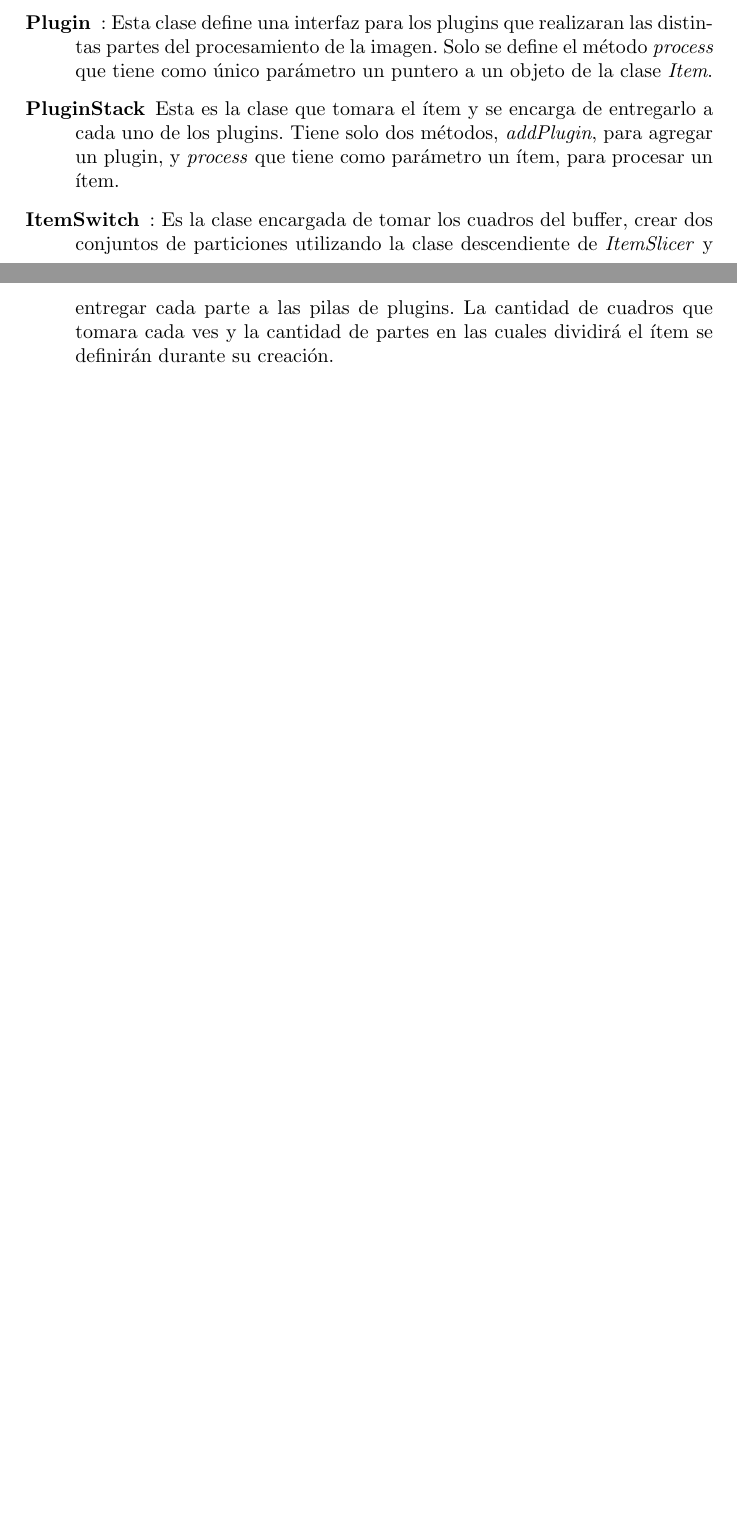
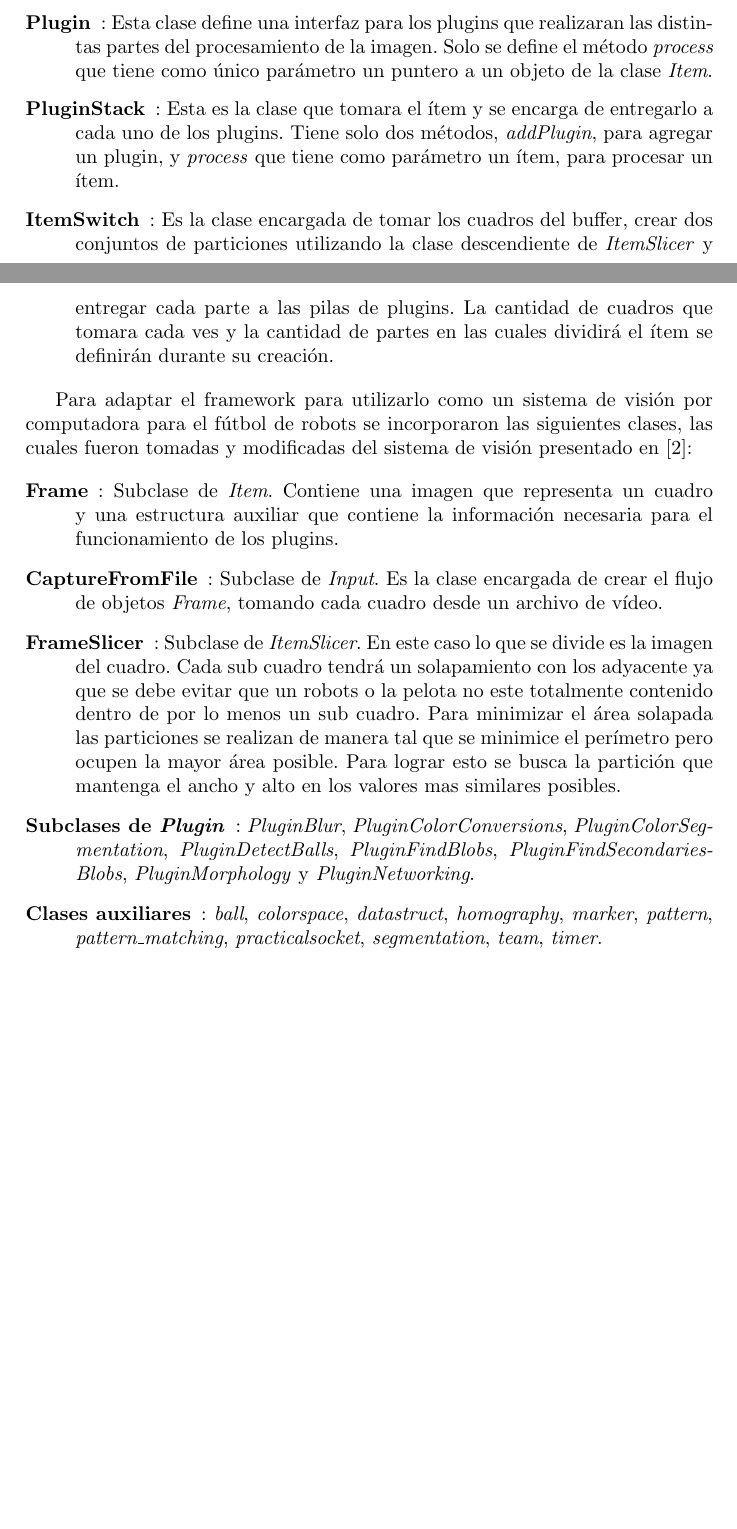
Before and after one commit to dracometallium/tesis-lic2, a LaTeX thesis (tesis.tex, which reads tex/framework.tex): two parts of pages 5 and 6 of 7, joined at a grey line, cut so that both start at the same text, the shorter picture padded with empty space. Compiled offline with pdfLaTeX.

Commit message:
Continuo trabajo en framework.txt

```diff
--- a/tex/framework.tex
+++ b/tex/framework.tex
@@ -48,7 +48,7 @@ Las clases del framework básico son las siguientes:
 	método \emph{process} que tiene como único parámetro un puntero a un
 	objeto de la clase \emph{Item}.
 
-\item[PluginStack] Esta es la clase que tomara el ítem y se encarga de
+\item[PluginStack]: Esta es la clase que tomara el ítem y se encarga de
 	entregarlo a cada uno de los plugins. Tiene solo dos métodos,
 	\emph{addPlugin}, para agregar un plugin, y \emph{process} que tiene
 	como parámetro un ítem, para procesar un ítem.
@@ -60,3 +60,41 @@ Las clases del framework básico son las siguientes:
 	cuales dividirá el ítem se definirán durante su creación.
 
 \end{description}
+
+Para adaptar el framework para utilizarlo como un sistema de visión por
+computadora para el fútbol de robots se incorporaron las siguientes clases, las
+cuales fueron tomadas y modificadas del sistema de visión presentado en
+\cite{torres2014}:
+
+
+\begin{description}
+
+\item[Frame]: Subclase de \emph{Item}. Contiene una imagen que representa un
+	cuadro y una estructura auxiliar que contiene la información necesaria
+	para el funcionamiento de los plugins.
+
+\item[CaptureFromFile]: Subclase de \emph{Input}. Es la clase encargada de crear
+	el flujo de objetos \emph{Frame}, tomando cada cuadro desde un archivo
+	de vídeo.
+
+\item[FrameSlicer]: Subclase de \emph{ItemSlicer}. En este caso lo que se divide
+	es la imagen del cuadro. Cada sub cuadro tendrá un solapamiento con los
+	adyacente ya que se debe evitar que un robots o la pelota no este
+	totalmente contenido dentro de por lo menos un sub cuadro. Para
+	minimizar el área solapada las particiones se realizan de manera tal que
+	se minimice el perímetro pero ocupen la mayor área posible. Para lograr
+	esto se busca la partición que mantenga el ancho y alto en los valores
+	mas similares posibles.
+
+\item[Subclases de \emph{Plugin}]: \emph{PluginBlur},
+	\emph{PluginColorConversions}, \emph{PluginColorSegmentation},
+	\emph{PluginDetectBalls}, \emph{PluginFindBlobs},
+	\emph{PluginFindSecondariesBlobs}, \emph{PluginMorphology} y
+	\emph{PluginNetworking}.
+
+\item[Clases auxiliares]: \emph{ball}, \emph{colorspace}, \emph{datastruct},
+	\emph{homography}, \emph{marker}, \emph{pattern},
+	\emph{pattern\_matching}, \emph{practicalsocket}, \emph{segmentation},
+	\emph{team}, \emph{timer}.
+
+\end{description}
```
